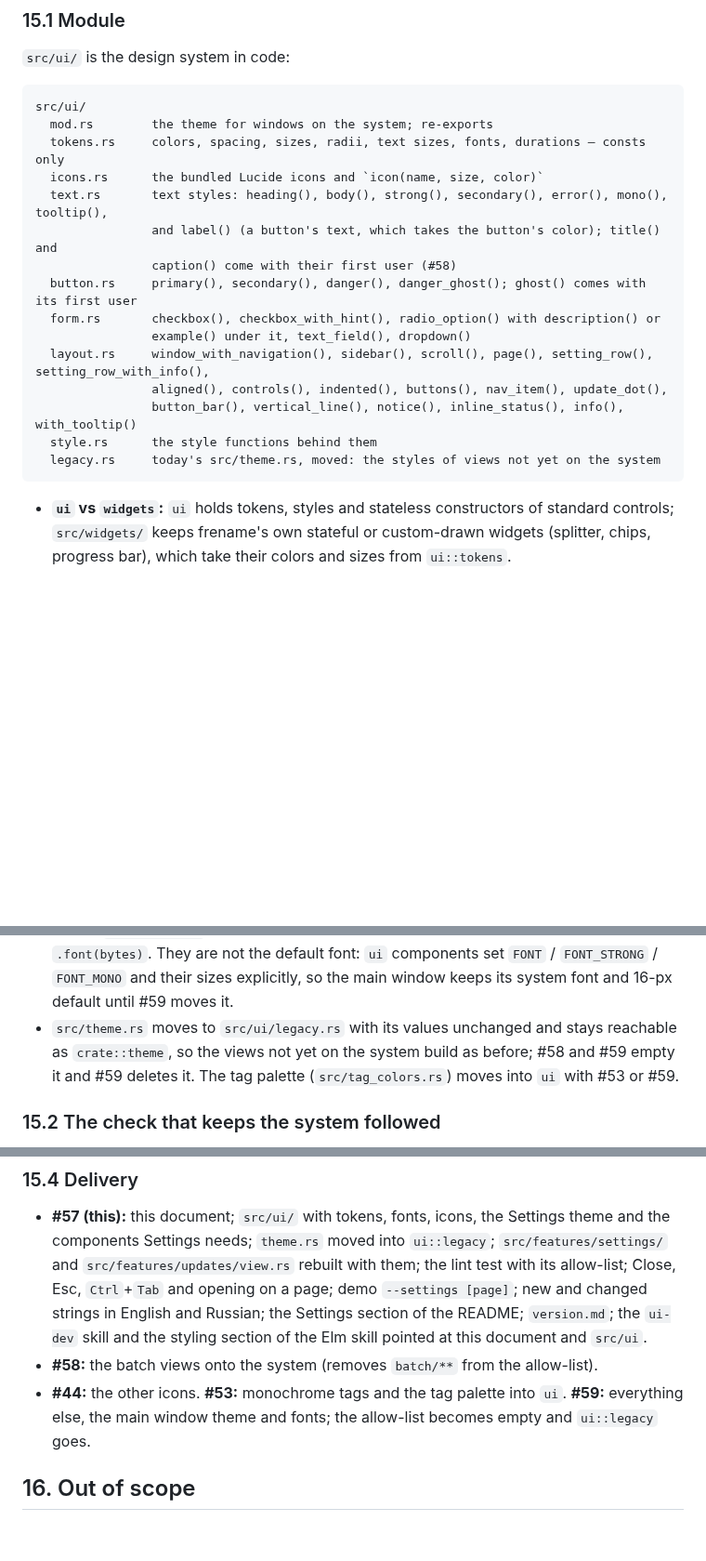
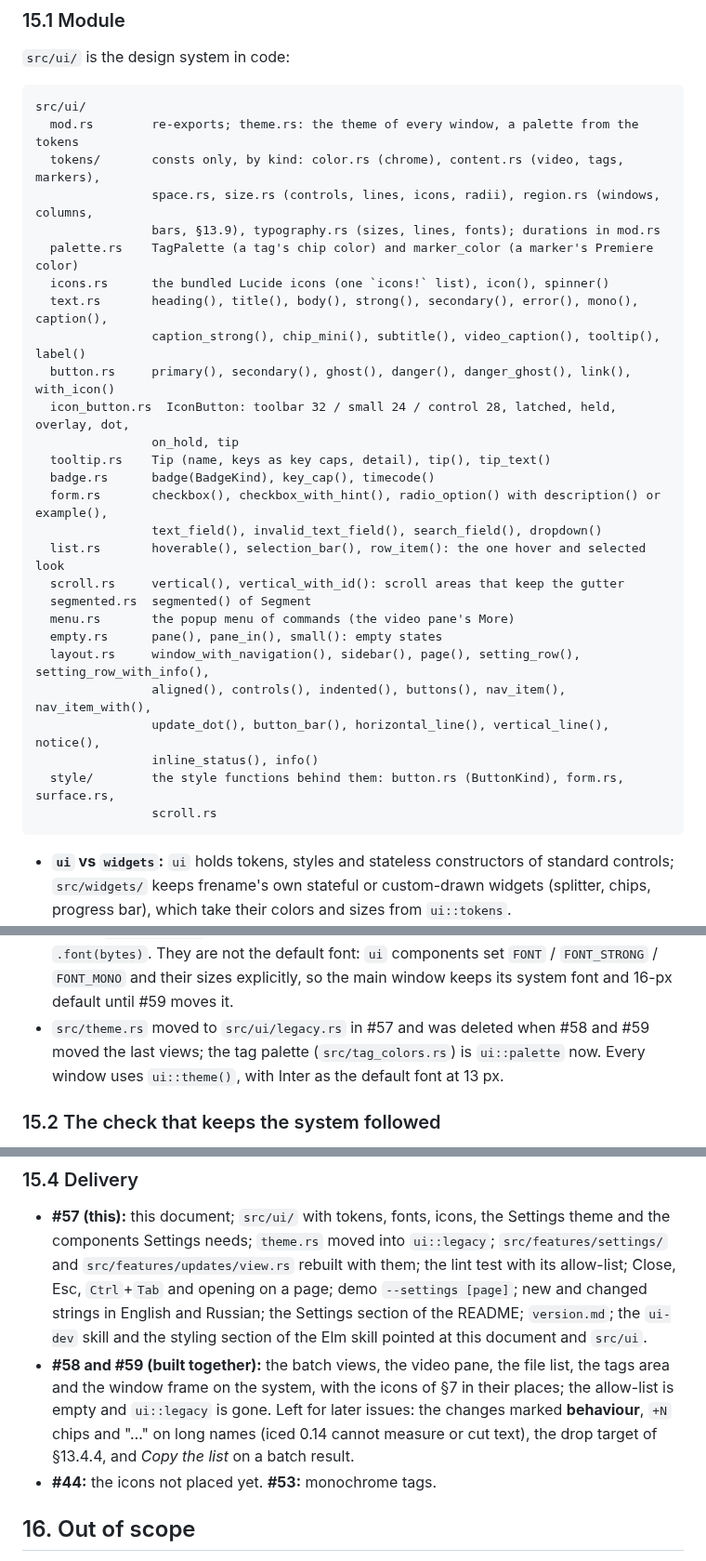
Before and after one commit to Zelenov/frename, a Markdown page: docs/design/design-system.md, 3 parts joined by grey strips. Shown at 93% size. Drawn GitHub-style; blank space fills up the shorter version.

Commit message:
Docs for the design system everywhere: module map, skills, README, release notes
The design doc's module map and delivery match what is built, the ui-dev,
app-guide and Elm skills point at the components, the README names the
buttons instead of their old glyphs, and the README screenshots are
rendered again with their callouts moved to the new controls.

Co-Authored-By: Claude Opus 5.5 <noreply@anthropic.com>

````diff
--- a/docs/design/design-system.md
+++ b/docs/design/design-system.md
@@ -1967,20 +1975,32 @@ and what the new window needs: the Close button, Esc, `Ctrl`+`Tab`, opening on a
 
 ```
 src/ui/
-  mod.rs        the theme for windows on the system; re-exports
-  tokens.rs     colors, spacing, sizes, radii, text sizes, fonts, durations — consts only
-  icons.rs      the bundled Lucide icons and `icon(name, size, color)`
-  text.rs       text styles: heading(), body(), strong(), secondary(), error(), mono(), tooltip(),
-                and label() (a button's text, which takes the button's color); title() and
-                caption() come with their first user (#58)
-  button.rs     primary(), secondary(), danger(), danger_ghost(); ghost() comes with its first user
-  form.rs       checkbox(), checkbox_with_hint(), radio_option() with description() or
-                example() under it, text_field(), dropdown()
-  layout.rs     window_with_navigation(), sidebar(), scroll(), page(), setting_row(), setting_row_with_info(),
-                aligned(), controls(), indented(), buttons(), nav_item(), update_dot(),
-                button_bar(), vertical_line(), notice(), inline_status(), info(), with_tooltip()
-  style.rs      the style functions behind them
-  legacy.rs     today's src/theme.rs, moved: the styles of views not yet on the system
+  mod.rs        re-exports; theme.rs: the theme of every window, a palette from the tokens
+  tokens/       consts only, by kind: color.rs (chrome), content.rs (video, tags, markers),
+                space.rs, size.rs (controls, lines, icons, radii), region.rs (windows, columns,
+                bars, §13.9), typography.rs (sizes, lines, fonts); durations in mod.rs
+  palette.rs    TagPalette (a tag's chip color) and marker_color (a marker's Premiere color)
+  icons.rs      the bundled Lucide icons (one `icons!` list), icon(), spinner()
+  text.rs       heading(), title(), body(), strong(), secondary(), error(), mono(), caption(),
+                caption_strong(), chip_mini(), subtitle(), video_caption(), tooltip(), label()
+  button.rs     primary(), secondary(), ghost(), danger(), danger_ghost(), link(), with_icon()
+  icon_button.rs  IconButton: toolbar 32 / small 24 / control 28, latched, held, overlay, dot,
+                on_hold, tip
+  tooltip.rs    Tip (name, keys as key caps, detail), tip(), tip_text()
+  badge.rs      badge(BadgeKind), key_cap(), timecode()
+  form.rs       checkbox(), checkbox_with_hint(), radio_option() with description() or example(),
+                text_field(), invalid_text_field(), search_field(), dropdown()
+  list.rs       hoverable(), selection_bar(), row_item(): the one hover and selected look
+  scroll.rs     vertical(), vertical_with_id(): scroll areas that keep the gutter
+  segmented.rs  segmented() of Segment
+  menu.rs       the popup menu of commands (the video pane's More)
+  empty.rs      pane(), pane_in(), small(): empty states
+  layout.rs     window_with_navigation(), sidebar(), page(), setting_row(), setting_row_with_info(),
+                aligned(), controls(), indented(), buttons(), nav_item(), nav_item_with(),
+                update_dot(), button_bar(), horizontal_line(), vertical_line(), notice(),
+                inline_status(), info()
+  style/        the style functions behind them: button.rs (ButtonKind), form.rs, surface.rs,
+                scroll.rs
 ```
 
 - **`ui` vs `widgets`:** `ui` holds tokens, styles and stateless constructors of standard controls;
@@ -1994,9 +2014,9 @@ src/ui/
 - **Fonts** (`assets/fonts/`, with their licences) are loaded once on the daemon with `.font(bytes)`.
   They are not the default font: `ui` components set `FONT` / `FONT_STRONG` / `FONT_MONO` and their
   sizes explicitly, so the main window keeps its system font and 16-px default until #59 moves it.
-- `src/theme.rs` moves to `src/ui/legacy.rs` with its values unchanged and stays reachable as
-  `crate::theme`, so the views not yet on the system build as before; #58 and #59 empty it and #59
-  deletes it. The tag palette (`src/tag_colors.rs`) moves into `ui` with #53 or #59.
+- `src/theme.rs` moved to `src/ui/legacy.rs` in #57 and was deleted when #58 and #59 moved the
+  last views; the tag palette (`src/tag_colors.rs`) is `ui::palette` now. Every window uses
+  `ui::theme()`, with Inter as the default font at 13 px.
 
 ### 15.2 The check that keeps the system followed
 
@@ -2040,10 +2060,12 @@ main window does not change in #57 and the README has no Settings screenshot.
   `Ctrl`+`Tab` and opening on a page; demo `--settings [page]`; new and changed strings in English
   and Russian; the Settings section of the README; `version.md`; the `ui-dev` skill and the styling
   section of the Elm skill pointed at this document and `src/ui`.
-- **#58:** the batch views onto the system (removes `batch/**` from the allow-list).
-- **#44:** the other icons. **#53:** monochrome tags and the tag palette into `ui`. **#59:**
-  everything else, the main window theme and fonts; the allow-list becomes empty and `ui::legacy`
-  goes.
+- **#58 and #59 (built together):** the batch views, the video pane, the file list, the tags
+  area and the window frame on the system, with the icons of §7 in their places; the allow-list
+  is empty and `ui::legacy` is gone. Left for later issues: the changes marked **behaviour**,
+  `+N` chips and "…" on long names (iced 0.14 cannot measure or cut text), the drop target of
+  §13.4.4, and *Copy the list* on a batch result.
+- **#44:** the icons not placed yet. **#53:** monochrome tags.
 
 ## 16. Out of scope
 
````
Also changed, not shown: other parts of docs/design/design-system.md (+8 -0 lines), README.md (+9 -9 lines), version.md (+8 -1 lines), docs/frename-screenshot-batch.jpg, docs/frename-screenshot-mono.jpg, docs/frename-screenshot.jpg, 5 other files.
